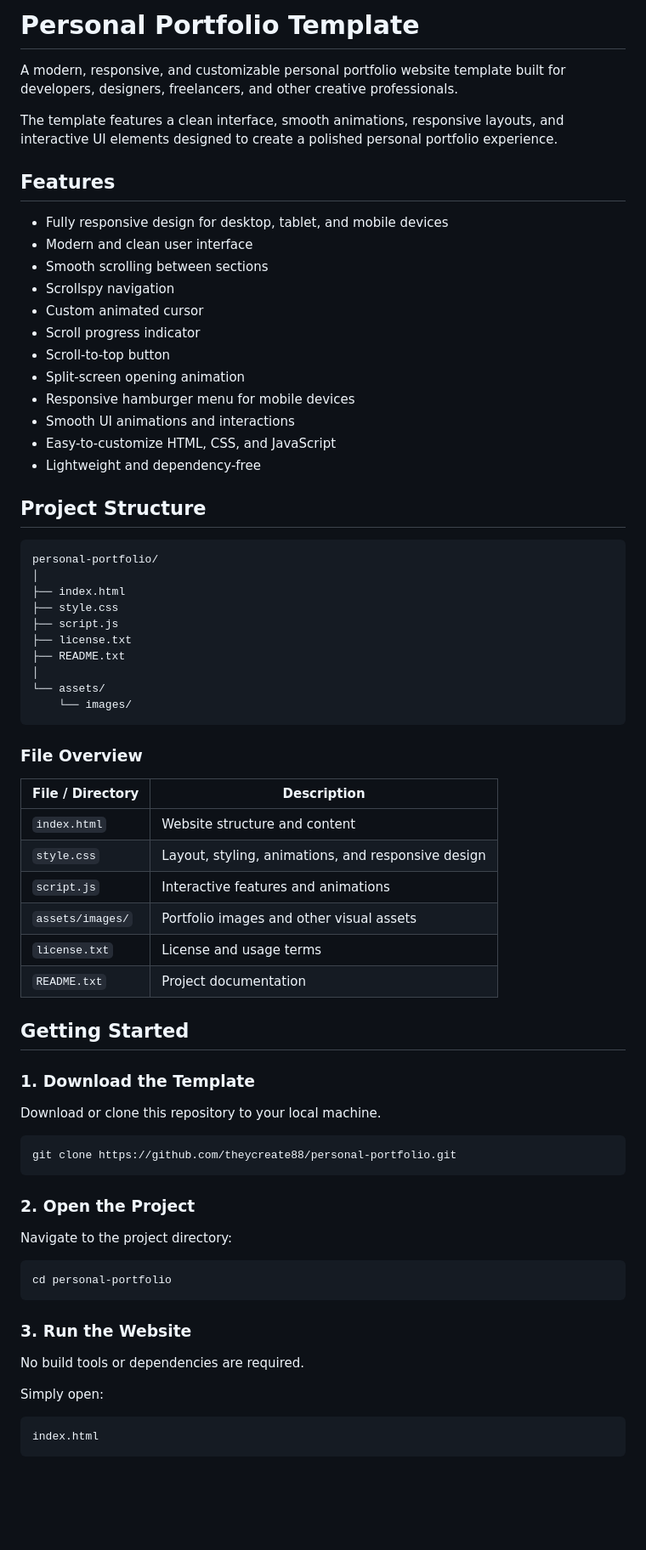
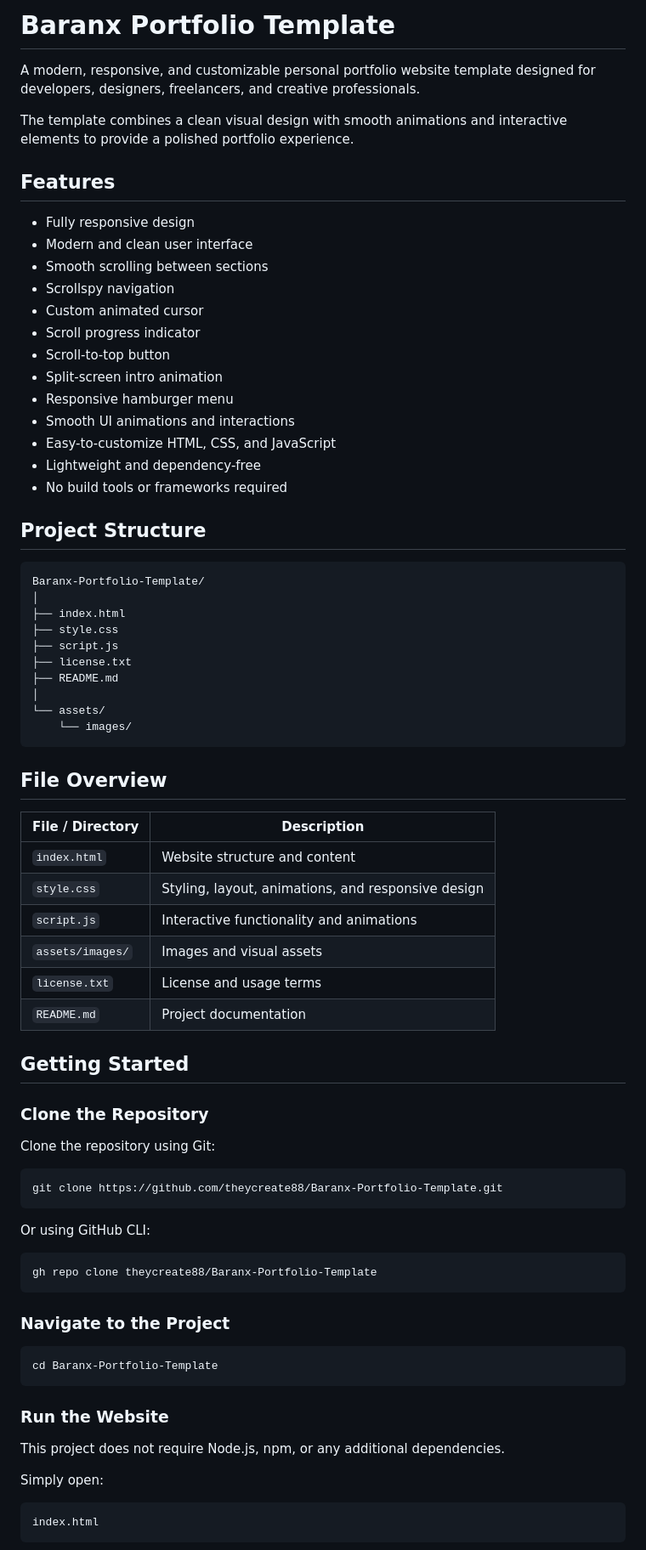
Before and after one commit to theycreate88/Baranx-Portfolio-Template, a Markdown page: README.md, the part around one of its changes. Shown at 85% size. GitHub-like rendering; blank space fills up the shorter version.

Commit message:
Revise README for Baranx Portfolio Template
Updated the README to reflect the new project name and improve clarity.

````diff
--- a/README.md
+++ b/README.md
@@ -1,71 +1,76 @@
-# Personal Portfolio Template
+# Baranx Portfolio Template
 
-A modern, responsive, and customizable personal portfolio website template built for developers, designers, freelancers, and other creative professionals.
+A modern, responsive, and customizable personal portfolio website template designed for developers, designers, freelancers, and creative professionals.
 
-The template features a clean interface, smooth animations, responsive layouts, and interactive UI elements designed to create a polished personal portfolio experience.
+The template combines a clean visual design with smooth animations and interactive elements to provide a polished portfolio experience.
 
 ## Features
 
-* Fully responsive design for desktop, tablet, and mobile devices
+* Fully responsive design
 * Modern and clean user interface
 * Smooth scrolling between sections
 * Scrollspy navigation
 * Custom animated cursor
 * Scroll progress indicator
 * Scroll-to-top button
-* Split-screen opening animation
-* Responsive hamburger menu for mobile devices
+* Split-screen intro animation
+* Responsive hamburger menu
 * Smooth UI animations and interactions
 * Easy-to-customize HTML, CSS, and JavaScript
 * Lightweight and dependency-free
+* No build tools or frameworks required
 
 ## Project Structure
 
 ```text
-personal-portfolio/
+Baranx-Portfolio-Template/
 │
 ├── index.html
 ├── style.css
 ├── script.js
 ├── license.txt
-├── README.txt
+├── README.md
 │
 └── assets/
     └── images/
 ```
 
-### File Overview
+## File Overview
 
 | File / Directory | Description                                        |
 | ---------------- | -------------------------------------------------- |
 | `index.html`     | Website structure and content                      |
-| `style.css`      | Layout, styling, animations, and responsive design |
-| `script.js`      | Interactive features and animations                |
-| `assets/images/` | Portfolio images and other visual assets           |
+| `style.css`      | Styling, layout, animations, and responsive design |
+| `script.js`      | Interactive functionality and animations           |
+| `assets/images/` | Images and visual assets                           |
 | `license.txt`    | License and usage terms                            |
-| `README.txt`     | Project documentation                              |
+| `README.md`      | Project documentation                              |
 
 ## Getting Started
 
-### 1. Download the Template
+### Clone the Repository
 
-Download or clone this repository to your local machine.
+Clone the repository using Git:
 
 ```bash
-git clone https://github.com/theycreate88/personal-portfolio.git
+git clone https://github.com/theycreate88/Baranx-Portfolio-Template.git
 ```
 
-### 2. Open the Project
-
-Navigate to the project directory:
+Or using GitHub CLI:
 
 ```bash
-cd personal-portfolio
+gh repo clone theycreate88/Baranx-Portfolio-Template
 ```
 
-### 3. Run the Website
+### Navigate to the Project
 
-No build tools or dependencies are required.
+```bash
+cd Baranx-Portfolio-Template
+```
+
+### Run the Website
+
+This project does not require Node.js, npm, or any additional dependencies.
 
 Simply open:
 
````
Also changed, not shown: other parts of README.md (+46 -34 lines).
